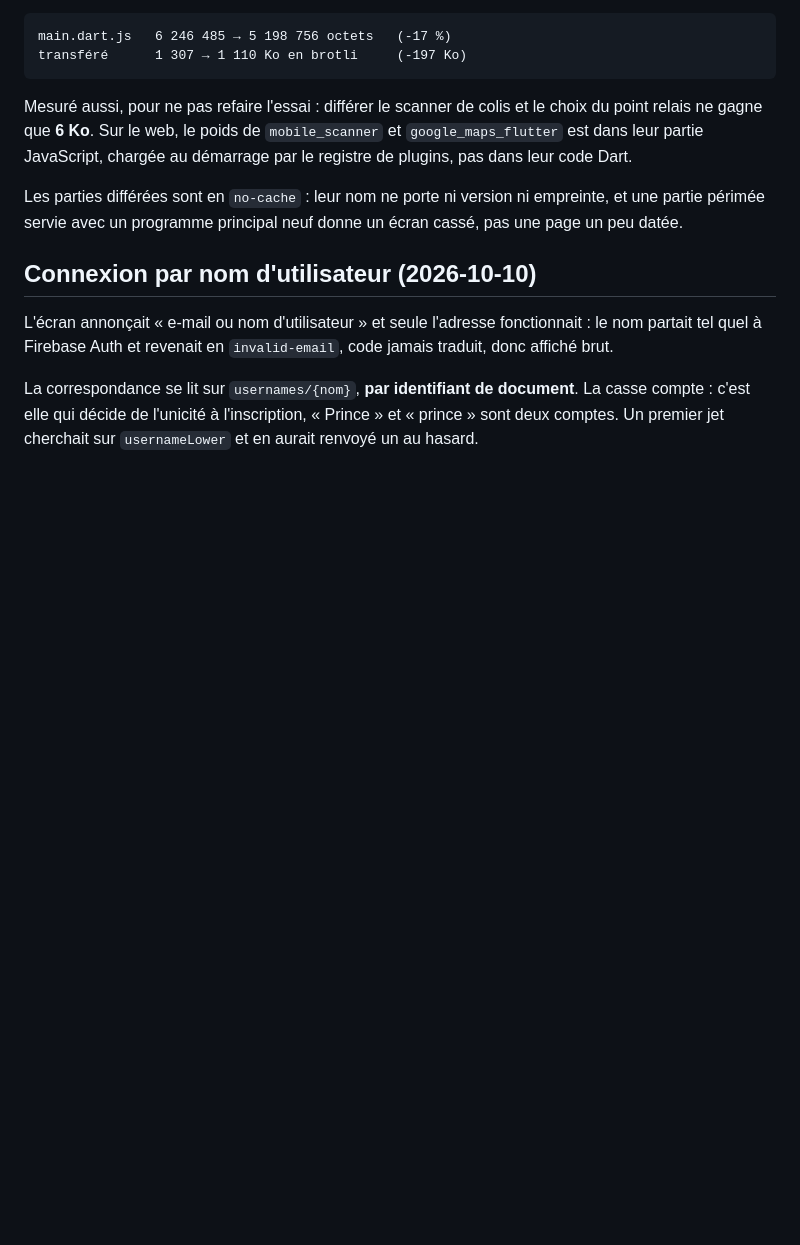
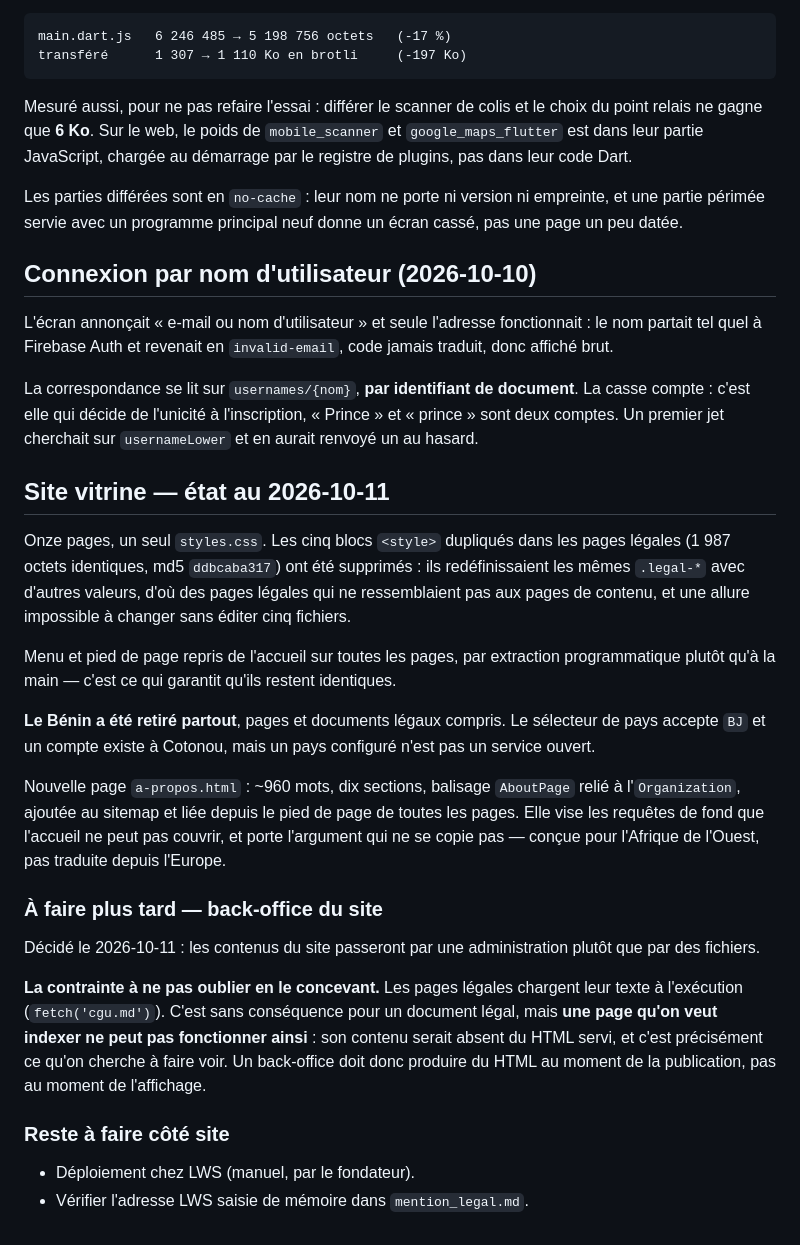
Before and after one commit to epiphane-gedeon/ablony, a Markdown page: docs/produit/AVANCEMENT.md, the part around the change. Rendered like a GitHub page; blank space fills up the shorter version.

Commit message:
Avancement : état du site vitrine et principe du futur back-office
La contrainte notée vaut d'être écrite maintenant : les pages légales
chargent leur texte à l'exécution, ce qui est sans conséquence pour un
document légal mais rendrait invisible une page faite pour être indexée.
Un back-office devra produire du HTML à la publication, pas à
l'affichage.

Co-Authored-By: Claude Opus 5 <noreply@anthropic.com>
Claude-Session: https://claude.ai/code/session_011GD6JDxLnNu6yCJ4VN8BiB

```diff
--- a/docs/produit/AVANCEMENT.md
+++ b/docs/produit/AVANCEMENT.md
@@ -834,3 +834,42 @@ La correspondance se lit sur `usernames/{nom}`, **par identifiant de
 document**. La casse compte : c'est elle qui décide de l'unicité à
 l'inscription, « Prince » et « prince » sont deux comptes. Un premier jet
 cherchait sur `usernameLower` et en aurait renvoyé un au hasard.
+
+## Site vitrine — état au 2026-10-11
+
+Onze pages, un seul `styles.css`. Les cinq blocs `<style>` dupliqués dans les
+pages légales (1 987 octets identiques, md5 `ddbcaba317`) ont été supprimés :
+ils redéfinissaient les mêmes `.legal-*` avec d'autres valeurs, d'où des pages
+légales qui ne ressemblaient pas aux pages de contenu, et une allure
+impossible à changer sans éditer cinq fichiers.
+
+Menu et pied de page repris de l'accueil sur toutes les pages, par extraction
+programmatique plutôt qu'à la main — c'est ce qui garantit qu'ils restent
+identiques.
+
+**Le Bénin a été retiré partout**, pages et documents légaux compris. Le
+sélecteur de pays accepte `BJ` et un compte existe à Cotonou, mais un pays
+configuré n'est pas un service ouvert.
+
+Nouvelle page `a-propos.html` : ~960 mots, dix sections, balisage `AboutPage`
+relié à l'`Organization`, ajoutée au sitemap et liée depuis le pied de page de
+toutes les pages. Elle vise les requêtes de fond que l'accueil ne peut pas
+couvrir, et porte l'argument qui ne se copie pas — conçue pour l'Afrique de
+l'Ouest, pas traduite depuis l'Europe.
+
+### À faire plus tard — back-office du site
+
+Décidé le 2026-10-11 : les contenus du site passeront par une administration
+plutôt que par des fichiers.
+
+**La contrainte à ne pas oublier en le concevant.** Les pages légales chargent
+leur texte à l'exécution (`fetch('cgu.md')`). C'est sans conséquence pour un
+document légal, mais **une page qu'on veut indexer ne peut pas fonctionner
+ainsi** : son contenu serait absent du HTML servi, et c'est précisément ce
+qu'on cherche à faire voir. Un back-office doit donc produire du HTML au
+moment de la publication, pas au moment de l'affichage.
+
+### Reste à faire côté site
+
+- Déploiement chez LWS (manuel, par le fondateur).
+- Vérifier l'adresse LWS saisie de mémoire dans `mention_legal.md`.
```
